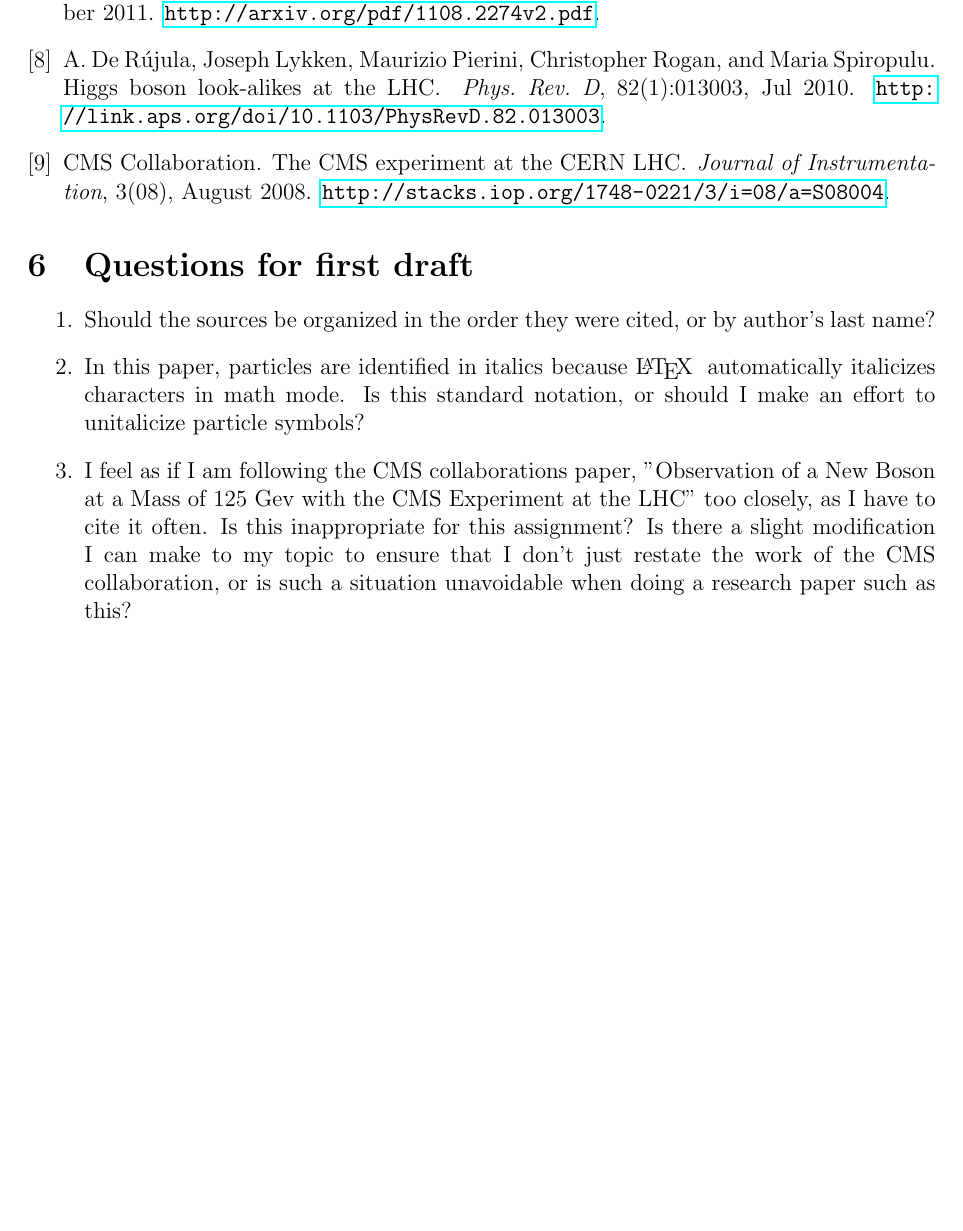
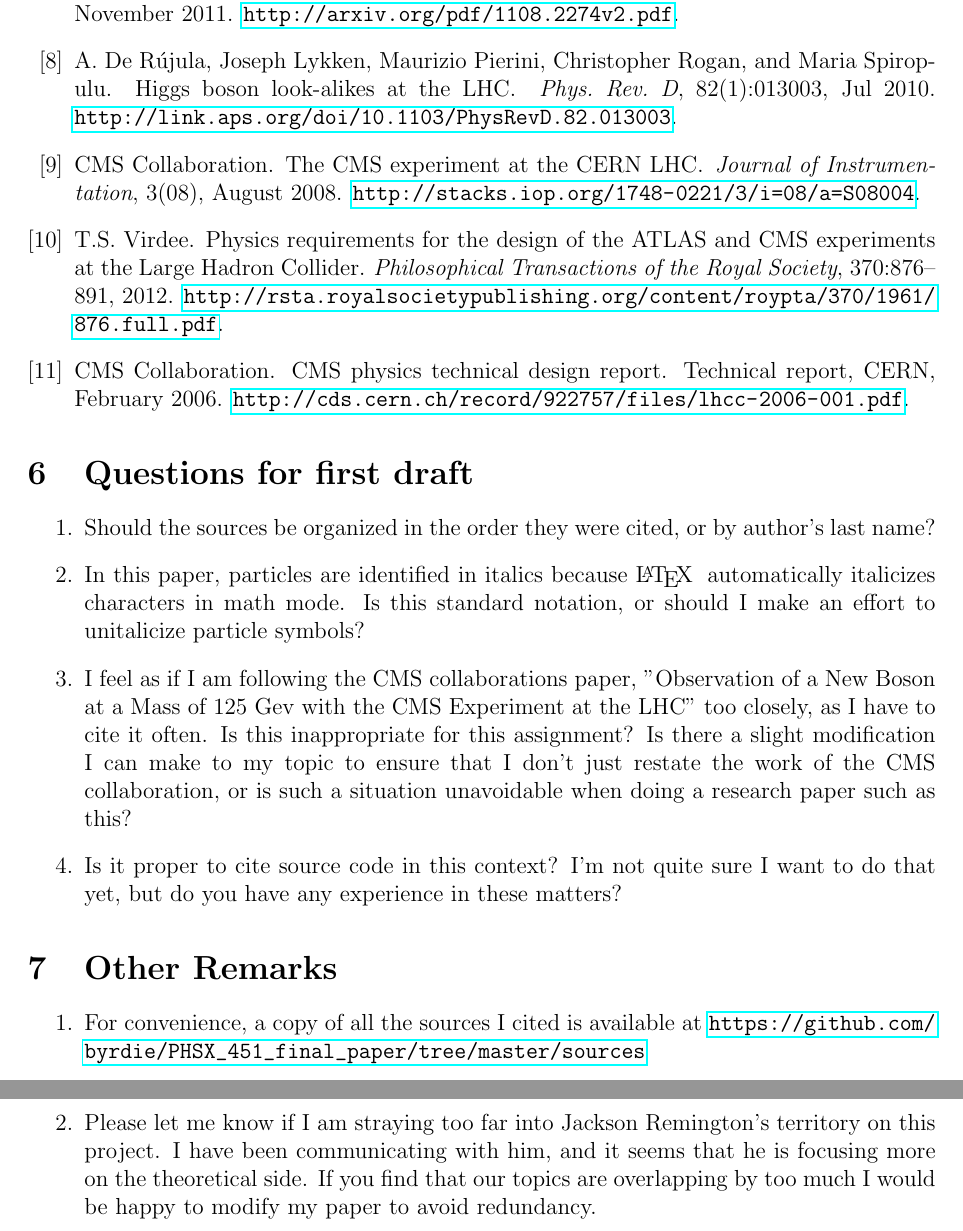
Before and after one commit to byrdie/PHSX_451_final_paper, a LaTeX document (phsx451_final_paper_smart.tex, which reads sources.bib): part of page 6 of 6 before the commit and two parts of pages 7 and 8 of 8 after it, the two joined at a grey line, cut so that both start at the same text, the shorter picture padded with empty space. Compiled offline with pdfLaTeX.

Commit message:
submit to Carla for first draft revieq

```diff
--- a/phsx451_final_paper_smart.tex
+++ b/phsx451_final_paper_smart.tex
@@ -17,6 +17,7 @@
 \usepackage{float}
 \usepackage{hyperref}
 \usepackage{url}
+\usepackage[font={footnotesize}]{caption}
 
 
 \DeclareMathAlphabet{\mathcalligra}{T1}{calligra}{m}{n}
@@ -48,7 +49,7 @@
 \newcommand{\dtder}[2]{\frac{\dd^2 #1}{\dd #2^2}}
 \newcommand{\dpder}[2]{\frac{\partial^2 #1}{\partial #2^2}}
 \newcommand{\intas}{ \int_{-\infty}^\infty}
-\newcommand{\npar}{\\ \\ \noindent}
+\newcommand{\npar}{\\[0.5cm] \noindent}
 
 
 \begin{document}
@@ -157,7 +166,16 @@ The heart of the CMS experiment is the superconducting solenoid, which is sandwi
 \item Should the sources be organized in the order they were cited, or by author's last name?
 \item In this paper, particles are identified in italics because \LaTeX \; automatically italicizes characters in math mode. Is this standard notation, or should I make an effort to unitalicize particle symbols?
 \item I feel as if I am following the CMS collaborations paper, "Observation of a New Boson at a Mass of 125 Gev with the CMS Experiment at the LHC" too closely, as I have to cite it often. Is this inappropriate for this assignment? Is there a slight modification I can make to my topic to ensure that I don't just restate the work of the CMS collaboration, or is such a situation unavoidable when doing a research paper such as this?
+\item Is it proper to cite source code in this context? I'm not quite sure I want to do that yet, but do you have any experience in these matters?
+
+
 
 \end{enumerate}
+\section{Other Remarks}
+\begin{enumerate}
+\item For convenience, a copy of all the sources I cited is available at \url{https://github.com/byrdie/PHSX_451_final_paper/tree/master/sources}
+\item Please let me know if I am straying too far into Jackson Remington's territory on this project. I have been communicating with him, and it seems that he is focusing more on the theoretical side. If you find that our topics are overlapping by too much I would be happy to modify my paper to avoid redundancy.
+\end{enumerate}
+
 
 \end{document}
--- a/sources.bib
+++ b/sources.bib
@@ -108,3 +108,10 @@
 	note = "\url{http://stacks.iop.org/1748-0221/3/i=08/a=S08004}",
 },
 
+@article{physics_requirements,
+	author = "T.S. Virdee",
+	title = "Physics requirements  for the design of the {ATLAS} and {CMS} experiments at the {Large Hadron Collider}",
+	journal = "Philosophical Transactions of the Royal Society",
+	volume = "370",
+	pages = "876-891",
+	year = "2012",
@@ -111,3 +123,10 @@
+    title     = "C{MS} Physics Technical Design Report",
+    institution = "CERN",
+    year      = "2006",
+    month    = "February",
+    note     = "\url{http://cds.cern.ch/record/922757/files/lhcc-2006-001.pdf}",
+}
+
 @article{,
 	author = "",
 	title = "",
```
Also changed, not shown: phsx451_final_paper_smart.bbl, phsx451_final_paper_smart.pdf, phsx451_final_paper_smart.tex (14 more changed lines), sources.bib (5 more changed lines), 6 other files.
